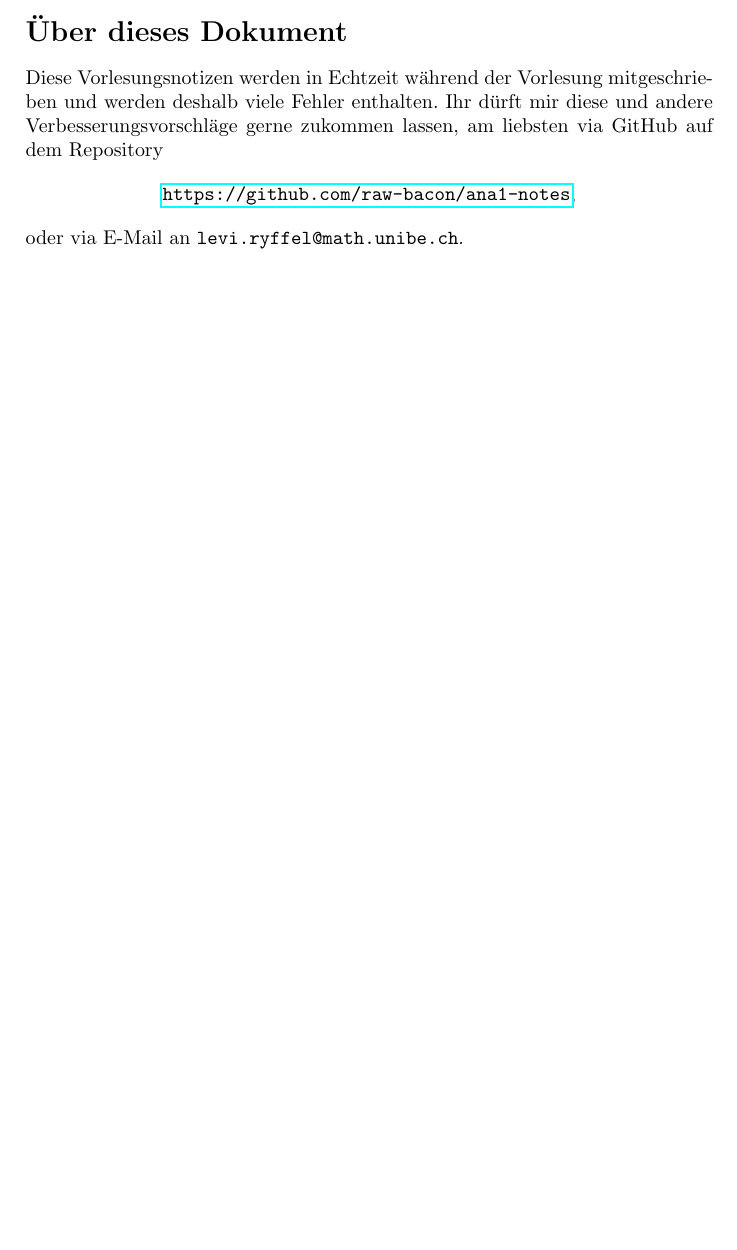
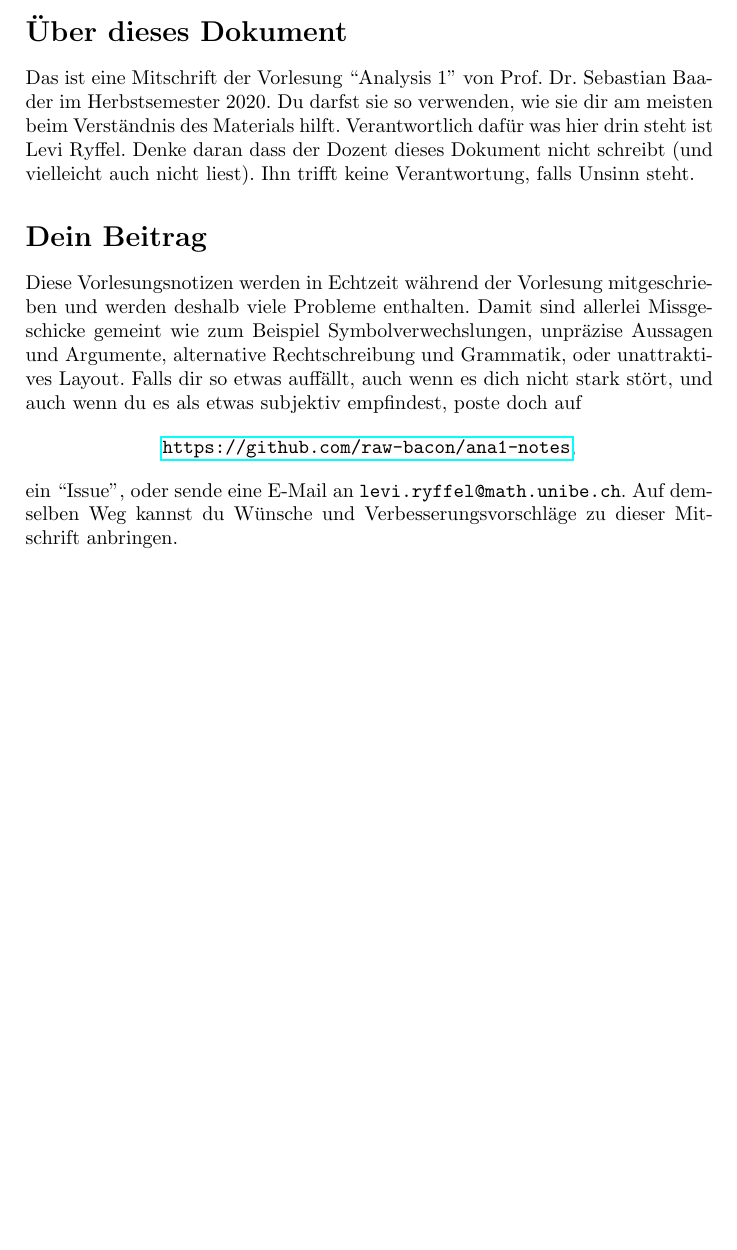
Before and after one commit to raw-bacon/ana1-notes, a LaTeX document (introduction/introduction.tex): part of the page, cut so that both start at the same text, the shorter picture padded with empty space. Compiled offline with pdfLaTeX.

Commit message:
updated introduction

```diff
--- a/introduction/introduction.tex
+++ b/introduction/introduction.tex
@@ -2,15 +2,43 @@
 
 \begin{document}
 \section*{Über dieses Dokument}
+Das ist eine Mitschrift
+der Vorlesung ``Analysis 1''
+von Prof.\ Dr.\ Sebastian Baader
+im Herbstsemester 2020.
+Du darfst sie so verwenden,
+wie sie dir am meisten
+beim Verständnis des Materials
+hilft.
+Verantwortlich dafür was
+hier drin steht ist Levi Ryffel.
+Denke daran dass der Dozent dieses Dokument
+nicht schreibt (und vielleicht auch nicht liest).
+Ihn trifft keine Verantwortung, falls
+Unsinn steht.
+
+\section*{Dein Beitrag}
 Diese Vorlesungsnotizen werden in Echtzeit während der Vorlesung mitgeschrieben
-und werden deshalb viele Fehler enthalten.
-Ihr dürft mir diese und andere Verbesserungsvorschläge
-gerne zukommen lassen, am liebsten via GitHub
-auf dem Repository
+und werden deshalb viele Probleme enthalten.
+Damit sind allerlei Missgeschicke
+gemeint wie zum Beispiel
+Symbolverwechslungen, unpräzise Aussagen und Argumente,
+alternative Rechtschreibung und Grammatik,
+oder unattraktives Layout.
+Falls dir so etwas auffällt,
+auch wenn es dich nicht stark stört,
+und auch wenn du es
+als etwas subjektiv empfindest,
+poste doch auf
 \[
 \texttt{\href{https://github.com/raw-bacon/ana1-notes}{https://github.com/raw-bacon/ana1-notes}},
 \]
-oder via E-Mail an \texttt{levi.ryffel@math.unibe.ch}.
+ein ``Issue'', oder sende
+eine E-Mail an \texttt{levi.ryffel@math.unibe.ch}.
+Auf demselben Weg kannst du Wünsche
+und Verbesserungsvorschläge
+zu dieser Mitschrift
+anbringen.
 
 
 \end{document}
```
Also changed, not shown: introduction/introduction.pdf, main.pdf.
